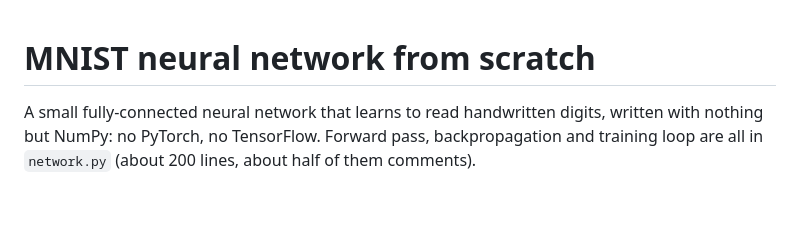
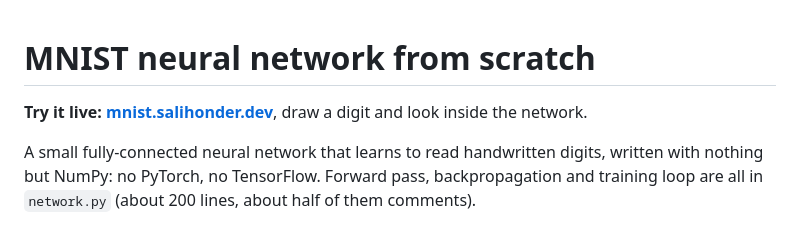
Before and after one commit to Suoip/mnist_nn, a Markdown page: README.md, the part around the change. Drawn GitHub-style; blank space fills up the shorter version.

Commit message:
Link the live page from the README
Co-Authored-By: Claude Opus 5.5 <noreply@anthropic.com>
Claude-Session: https://claude.ai/code/session_01Kq5pbQTZWQgSFqtq2jvocn

```diff
--- a/README.md
+++ b/README.md
@@ -1,4 +1,6 @@
 # MNIST neural network from scratch
+
+**Try it live: [mnist.salihonder.dev](https://mnist.salihonder.dev)**, draw a digit and look inside the network.
 
 A small fully-connected neural network that learns to read handwritten digits,
 written with nothing but NumPy: no PyTorch, no TensorFlow. Forward pass,
```
